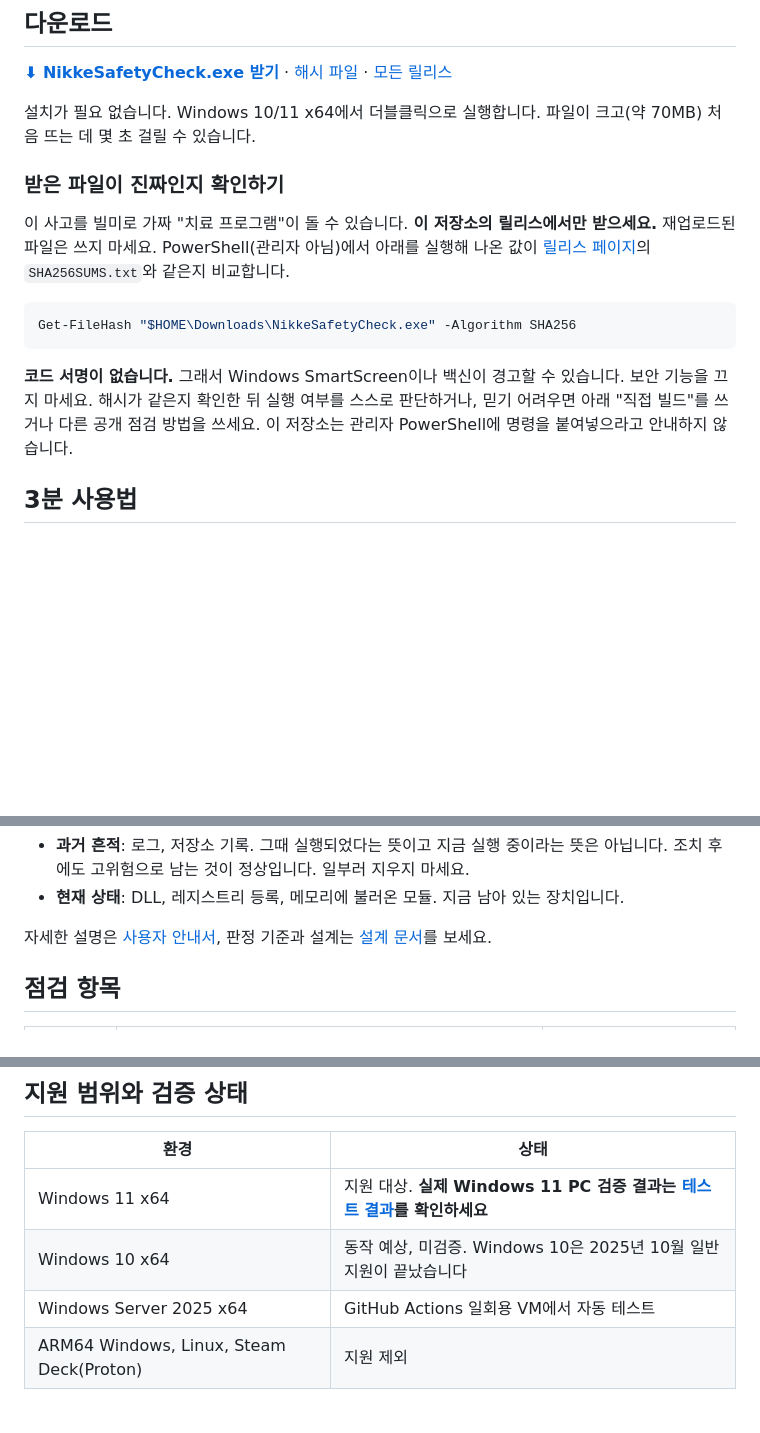
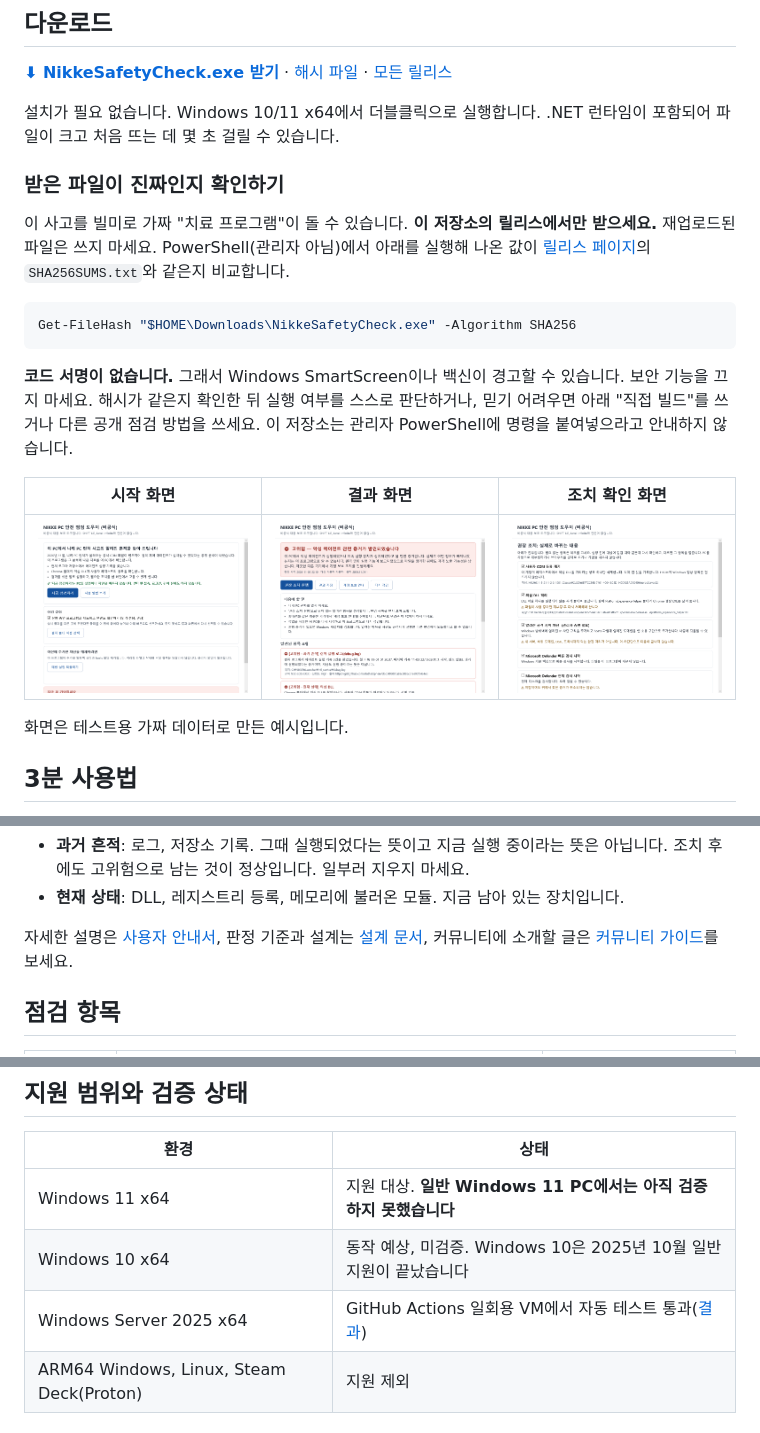
Before and after one commit to PerthroIne/nikke-pc-safety-check, a Markdown page: README.md, 3 parts joined by grey strips. Drawn GitHub-style; pictures changed too: docs/images/plan.png (added), docs/images/result-high.png (added), docs/images/welcome.png (added); blank space fills up the shorter version.

Commit message:
Add test results, screenshots and release notes
Co-Authored-By: Claude Opus 5.5 <noreply@anthropic.com>
Claude-Session: https://claude.ai/code/session_019uNrvwE98AQfqFskiyerX4

````diff
--- a/README.md
+++ b/README.md
@@ -8,7 +8,7 @@
 
 **[⬇ NikkeSafetyCheck.exe 받기](https://github.com/PerthroIne/nikke-pc-safety-check/releases/latest/download/NikkeSafetyCheck.exe)** · [해시 파일](https://github.com/PerthroIne/nikke-pc-safety-check/releases/latest/download/SHA256SUMS.txt) · [모든 릴리스](https://github.com/PerthroIne/nikke-pc-safety-check/releases)
 
-설치가 필요 없습니다. Windows 10/11 x64에서 더블클릭으로 실행합니다. 파일이 크고(약 70MB) 처음 뜨는 데 몇 초 걸릴 수 있습니다.
+설치가 필요 없습니다. Windows 10/11 x64에서 더블클릭으로 실행합니다. .NET 런타임이 포함되어 파일이 크고 처음 뜨는 데 몇 초 걸릴 수 있습니다.
 
 ### 받은 파일이 진짜인지 확인하기
 
@@ -19,6 +19,12 @@ Get-FileHash "$HOME\Downloads\NikkeSafetyCheck.exe" -Algorithm SHA256
 ```
 
 **코드 서명이 없습니다.** 그래서 Windows SmartScreen이나 백신이 경고할 수 있습니다. 보안 기능을 끄지 마세요. 해시가 같은지 확인한 뒤 실행 여부를 스스로 판단하거나, 믿기 어려우면 아래 "직접 빌드"를 쓰거나 다른 공개 점검 방법을 쓰세요. 이 저장소는 관리자 PowerShell에 명령을 붙여넣으라고 안내하지 않습니다.
+
+| 시작 화면 | 결과 화면 | 조치 확인 화면 |
+|---|---|---|
+| ![시작 화면](docs/images/welcome.png) | ![고위험 결과 예시](docs/images/result-high.png) | ![조치 확인 예시](docs/images/plan.png) |
+
+화면은 테스트용 가짜 데이터로 만든 예시입니다.
 
 ## 3분 사용법
 
@@ -43,7 +49,7 @@ Get-FileHash "$HOME\Downloads\NikkeSafetyCheck.exe" -Algorithm SHA256
 - **과거 흔적**: 로그, 저장소 기록. 그때 실행되었다는 뜻이고 지금 실행 중이라는 뜻은 아닙니다. 조치 후에도 고위험으로 남는 것이 정상입니다. 일부러 지우지 마세요.
 - **현재 상태**: DLL, 레지스트리 등록, 메모리에 불러온 모듈. 지금 남아 있는 장치입니다.
 
-자세한 설명은 [사용자 안내서](docs/USER_GUIDE.md), 판정 기준과 설계는 [설계 문서](docs/DESIGN.md)를 보세요.
+자세한 설명은 [사용자 안내서](docs/USER_GUIDE.md), 판정 기준과 설계는 [설계 문서](docs/DESIGN.md), 커뮤니티에 소개할 글은 [커뮤니티 가이드](docs/COMMUNITY_GUIDE.md)를 보세요.
 
 ## 점검 항목
 
@@ -79,9 +85,9 @@ Get-FileHash "$HOME\Downloads\NikkeSafetyCheck.exe" -Algorithm SHA256
 
 | 환경 | 상태 |
 |---|---|
-| Windows 11 x64 | 지원 대상. **실제 Windows 11 PC 검증 결과는 [테스트 결과](docs/TEST_RESULTS.md)를 확인하세요** |
+| Windows 11 x64 | 지원 대상. **일반 Windows 11 PC에서는 아직 검증하지 못했습니다** |
 | Windows 10 x64 | 동작 예상, 미검증. Windows 10은 2025년 10월 일반 지원이 끝났습니다 |
-| Windows Server 2025 x64 | GitHub Actions 일회용 VM에서 자동 테스트 |
+| Windows Server 2025 x64 | GitHub Actions 일회용 VM에서 자동 테스트 통과([결과](docs/TEST_RESULTS.md)) |
 | ARM64 Windows, Linux, Steam Deck(Proton) | 지원 제외 |
 
 ## 근거
````
Also changed, not shown: docs/RELEASE_NOTES.md (+1 -1 lines), docs/TEST_RESULTS.md (added, +55 -0 lines).
